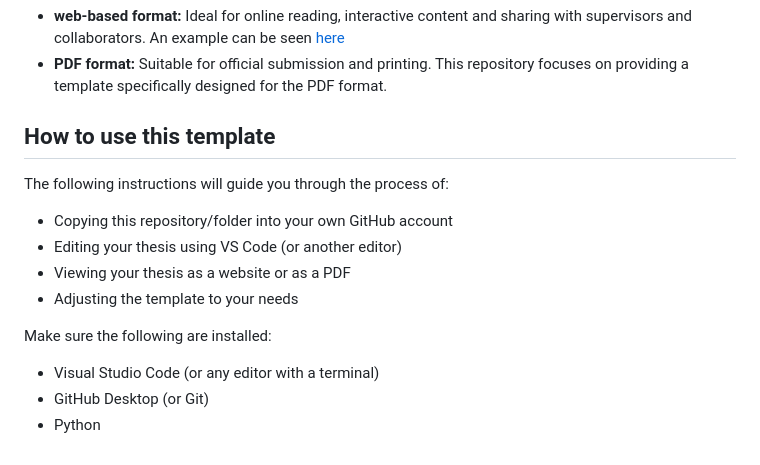
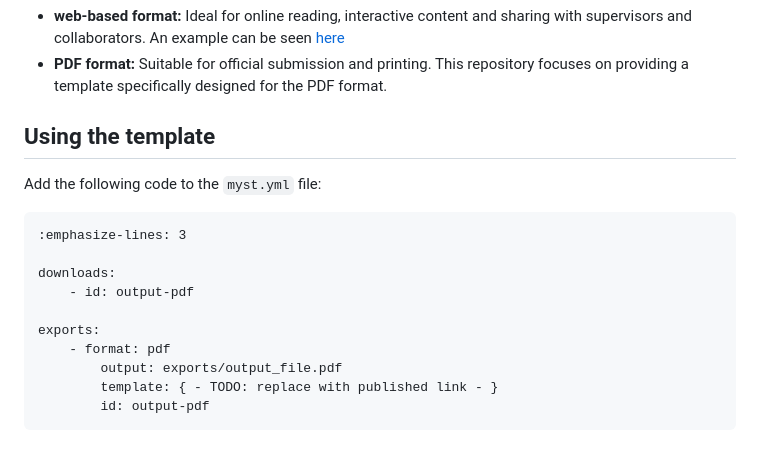
Before and after one commit to saullocastro/latex_template, a Markdown page: example/README.md, the part around the change. Rendered like a GitHub page.

````diff
--- a/example/README.md
+++ b/example/README.md
@@ -6,17 +6,19 @@ JupyterBook supports producing your report in multiple formats, including:
 - **web-based format:** Ideal for online reading, interactive content and sharing with supervisors and collaborators. An example can be seen [here](https://luukfroling.github.io/BEP/)
 - **PDF format:** Suitable for official submission and printing. This repository focuses on providing a template specifically designed for the PDF format.
 
-## How to use this template
+## Using the template
 
-The following instructions will guide you through the process of:
+Add the following code to the `myst.yml` file:
 
-- Copying this repository/folder into your own GitHub account
-- Editing your thesis using VS Code (or another editor)
-- Viewing your thesis as a website or as a PDF
-- Adjusting the template to your needs
+```{code} yml
+:emphasize-lines: 3
 
-Make sure the following are installed:
+downloads:
+    - id: output-pdf
 
-- Visual Studio Code (or any editor with a terminal)
-- GitHub Desktop (or Git)
-- Python
+exports:
+    - format: pdf
+        output: exports/output_file.pdf
+        template: { - TODO: replace with published link - }
+        id: output-pdf
+```
````
Also changed, not shown: README.md (+19 -71 lines), images/front-page.png (added), images/table-of-contents.png (added).
